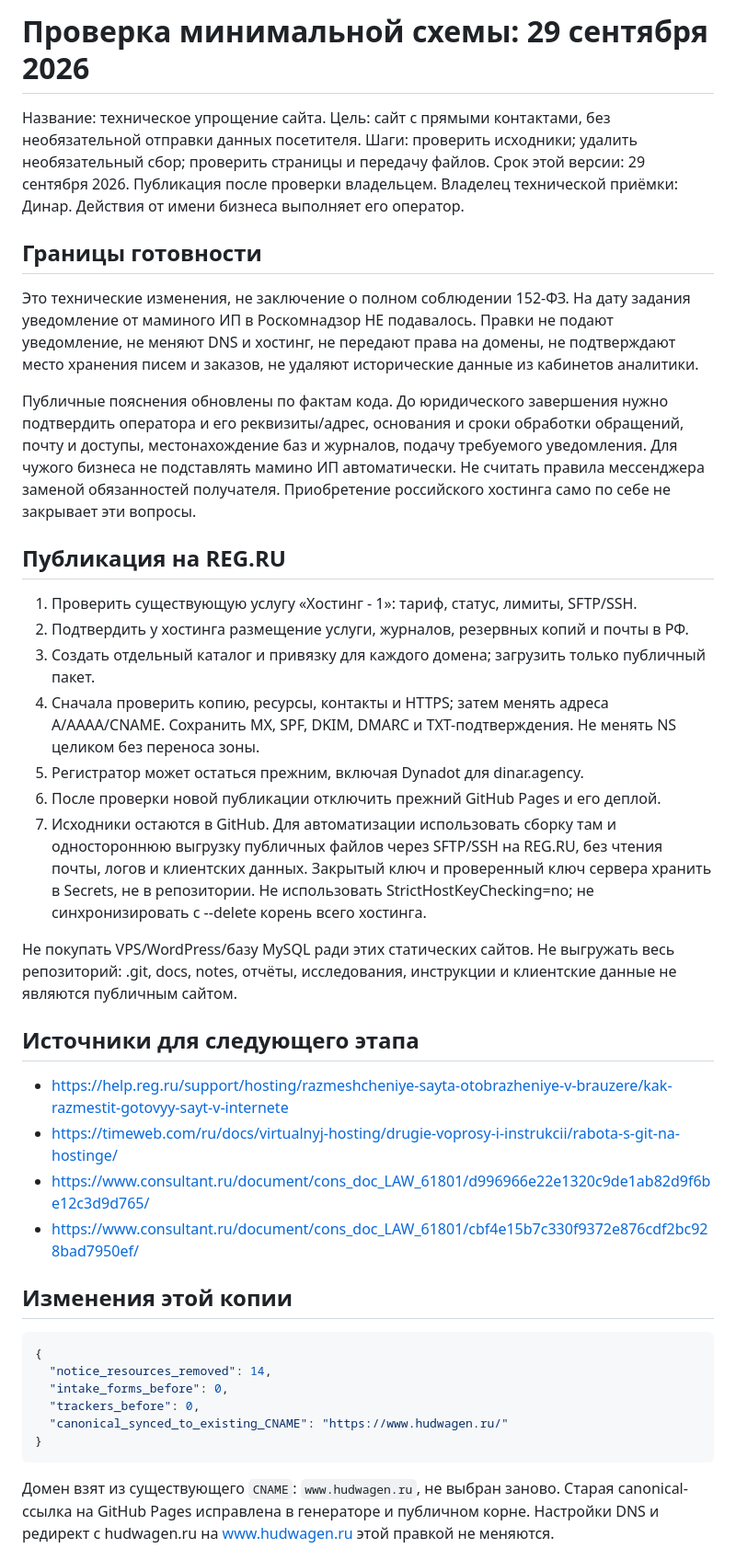
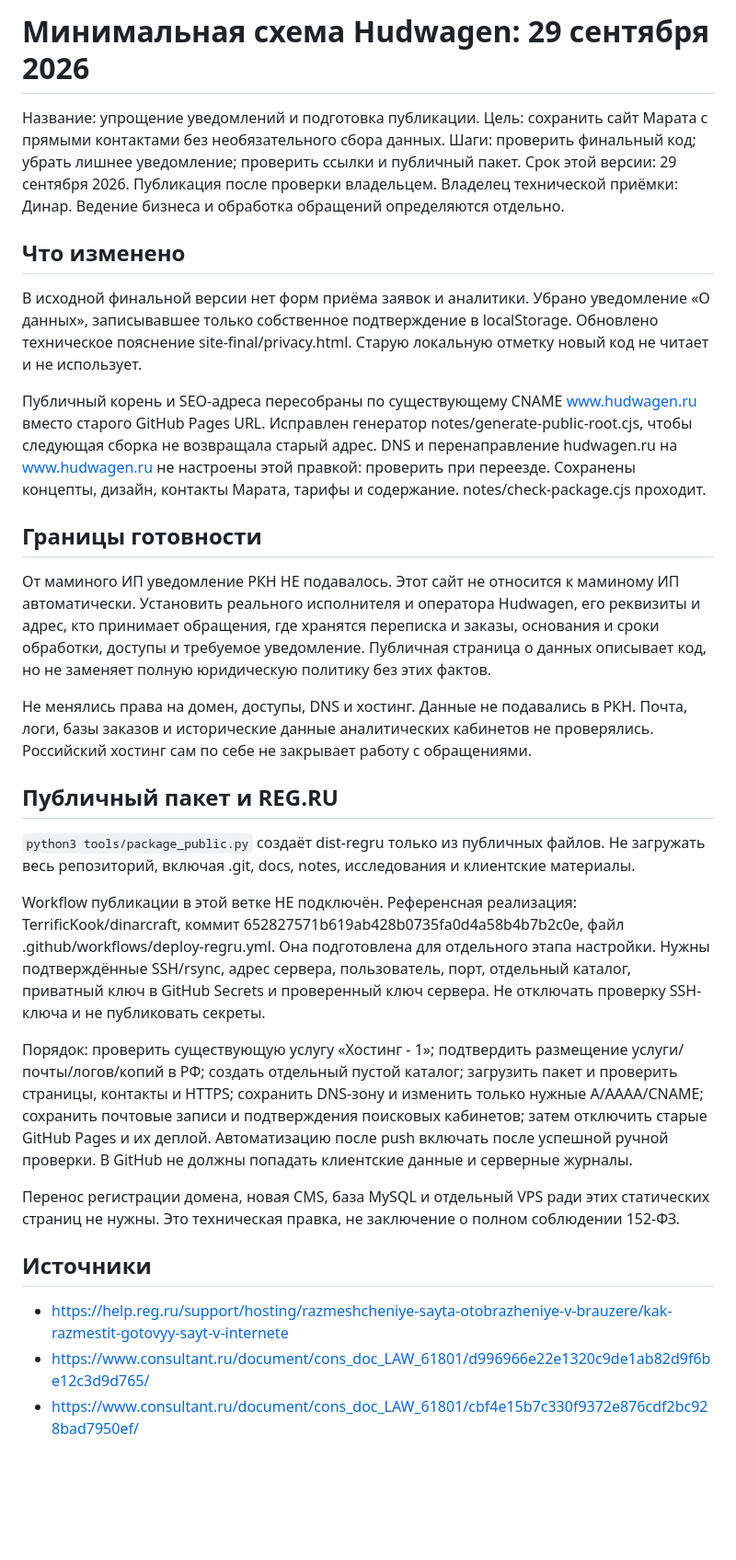
Before and after one commit to TerrificKook/marat-hudvagen, a Markdown page: docs/PRIVACY_IMPLEMENTATION_2026-09-29.md, the part around one of its changes. Shown at 92% size. Rendered like a GitHub page; blank space fills up the shorter version.

Commit message:
docs: clarify actual privacy and hosting readiness

````diff
--- a/docs/PRIVACY_IMPLEMENTATION_2026-09-29.md
+++ b/docs/PRIVACY_IMPLEMENTATION_2026-09-29.md
@@ -1,58 +1,35 @@
-# Проверка минимальной схемы: 29 сентября 2026
+# Минимальная схема Hudwagen: 29 сентября 2026
 
-Название: техническое упрощение сайта.
-Цель: сайт с прямыми контактами, без необязательной отправки данных посетителя.
-Шаги: проверить исходники; удалить необязательный сбор; проверить страницы и передачу файлов.
+Название: упрощение уведомлений и подготовка публикации.
+Цель: сохранить сайт Марата с прямыми контактами без необязательного сбора данных.
+Шаги: проверить финальный код; убрать лишнее уведомление; проверить ссылки и публичный пакет.
 Срок этой версии: 29 сентября 2026. Публикация после проверки владельцем.
-Владелец технической приёмки: Динар. Действия от имени бизнеса выполняет его оператор.
+Владелец технической приёмки: Динар. Ведение бизнеса и обработка обращений определяются отдельно.
+
+## Что изменено
+
+В исходной финальной версии нет форм приёма заявок и аналитики. Убрано уведомление «О данных», записывавшее только собственное подтверждение в localStorage. Обновлено техническое пояснение site-final/privacy.html. Старую локальную отметку новый код не читает и не использует.
+
+Публичный корень и SEO-адреса пересобраны по существующему CNAME www.hudwagen.ru вместо старого GitHub Pages URL. Исправлен генератор notes/generate-public-root.cjs, чтобы следующая сборка не возвращала старый адрес. DNS и перенаправление hudwagen.ru на www.hudwagen.ru не настроены этой правкой: проверить при переезде. Сохранены концепты, дизайн, контакты Марата, тарифы и содержание. notes/check-package.cjs проходит.
 
 ## Границы готовности
 
-Это технические изменения, не заключение о полном соблюдении 152-ФЗ.
-На дату задания уведомление от маминого ИП в Роскомнадзор НЕ подавалось.
-Правки не подают уведомление, не меняют DNS и хостинг, не передают права на домены,
-не подтверждают место хранения писем и заказов, не удаляют исторические данные из кабинетов аналитики.
+От маминого ИП уведомление РКН НЕ подавалось. Этот сайт не относится к маминому ИП автоматически. Установить реального исполнителя и оператора Hudwagen, его реквизиты и адрес, кто принимает обращения, где хранятся переписка и заказы, основания и сроки обработки, доступы и требуемое уведомление. Публичная страница о данных описывает код, но не заменяет полную юридическую политику без этих фактов.
 
-Публичные пояснения обновлены по фактам кода. До юридического завершения нужно подтвердить
-оператора и его реквизиты/адрес, основания и сроки обработки обращений, почту и доступы,
-местонахождение баз и журналов, подачу требуемого уведомления. Для чужого бизнеса
-не подставлять мамино ИП автоматически. Не считать правила мессенджера заменой обязанностей получателя.
-Приобретение российского хостинга само по себе не закрывает эти вопросы.
+Не менялись права на домен, доступы, DNS и хостинг. Данные не подавались в РКН. Почта, логи, базы заказов и исторические данные аналитических кабинетов не проверялись. Российский хостинг сам по себе не закрывает работу с обращениями.
 
-## Публикация на REG.RU
+## Публичный пакет и REG.RU
 
-1. Проверить существующую услугу «Хостинг - 1»: тариф, статус, лимиты, SFTP/SSH.
-2. Подтвердить у хостинга размещение услуги, журналов, резервных копий и почты в РФ.
-3. Создать отдельный каталог и привязку для каждого домена; загрузить только публичный пакет.
-4. Сначала проверить копию, ресурсы, контакты и HTTPS; затем менять адреса A/AAAA/CNAME.
-   Сохранить MX, SPF, DKIM, DMARC и TXT-подтверждения. Не менять NS целиком без переноса зоны.
-5. Регистратор может остаться прежним, включая Dynadot для dinar.agency.
-6. После проверки новой публикации отключить прежний GitHub Pages и его деплой.
-7. Исходники остаются в GitHub. Для автоматизации использовать сборку там и одностороннюю
-   выгрузку публичных файлов через SFTP/SSH на REG.RU, без чтения почты, логов и клиентских данных.
-   Закрытый ключ и проверенный ключ сервера хранить в Secrets, не в репозитории.
-   Не использовать StrictHostKeyChecking=no; не синхронизировать с --delete корень всего хостинга.
+`python3 tools/package_public.py` создаёт dist-regru только из публичных файлов. Не загружать весь репозиторий, включая .git, docs, notes, исследования и клиентские материалы.
 
-Не покупать VPS/WordPress/базу MySQL ради этих статических сайтов. Не выгружать весь репозиторий:
-.git, docs, notes, отчёты, исследования, инструкции и клиентские данные не являются публичным сайтом.
+Workflow публикации в этой ветке НЕ подключён. Референсная реализация: TerrificKook/dinarcraft, коммит 652827571b619ab428b0735fa0d4a58b4b7b2c0e, файл .github/workflows/deploy-regru.yml. Она подготовлена для отдельного этапа настройки. Нужны подтверждённые SSH/rsync, адрес сервера, пользователь, порт, отдельный каталог, приватный ключ в GitHub Secrets и проверенный ключ сервера. Не отключать проверку SSH-ключа и не публиковать секреты.
 
-## Источники для следующего этапа
+Порядок: проверить существующую услугу «Хостинг - 1»; подтвердить размещение услуги/почты/логов/копий в РФ; создать отдельный пустой каталог; загрузить пакет и проверить страницы, контакты и HTTPS; сохранить DNS-зону и изменить только нужные A/AAAA/CNAME; сохранить почтовые записи и подтверждения поисковых кабинетов; затем отключить старые GitHub Pages и их деплой. Автоматизацию после push включать после успешной ручной проверки. В GitHub не должны попадать клиентские данные и серверные журналы.
+
+Перенос регистрации домена, новая CMS, база MySQL и отдельный VPS ради этих статических страниц не нужны. Это техническая правка, не заключение о полном соблюдении 152-ФЗ.
+
+## Источники
 
 - https://help.reg.ru/support/hosting/razmeshcheniye-sayta-otobrazheniye-v-brauzere/kak-razmestit-gotovyy-sayt-v-internete
-- https://timeweb.com/ru/docs/virtualnyj-hosting/drugie-voprosy-i-instrukcii/rabota-s-git-na-hostinge/
 - https://www.consultant.ru/document/cons_doc_LAW_61801/d996966e22e1320c9de1ab82d9f6be12c3d9d765/
 - https://www.consultant.ru/document/cons_doc_LAW_61801/cbf4e15b7c330f9372e876cdf2bc928bad7950ef/
-
-## Изменения этой копии
-
-```json
-{
-  "notice_resources_removed": 14,
-  "intake_forms_before": 0,
-  "trackers_before": 0,
-  "canonical_synced_to_existing_CNAME": "https://www.hudwagen.ru/"
-}
-```
-
-Домен взят из существующего `CNAME`: `www.hudwagen.ru`, не выбран заново. Старая canonical-ссылка на GitHub Pages исправлена в генераторе и публичном корне. Настройки DNS и редирект с hudwagen.ru на www.hudwagen.ru этой правкой не меняются.
-
````
Also changed, not shown: other parts of docs/PRIVACY_IMPLEMENTATION_2026-09-29.md (+0 -15 lines).
